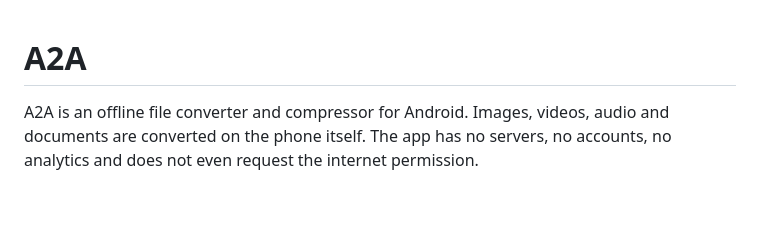
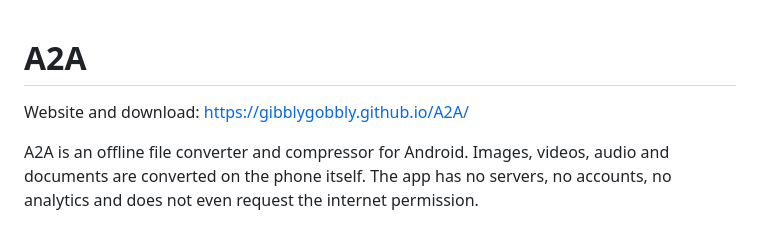
Before and after one commit to GibblyGobbly/A2A, a Markdown page: README.md, the part around the change. GitHub-like rendering; blank space fills up the shorter version.

Commit message:
docs: link the website in the README

```diff
--- a/README.md
+++ b/README.md
@@ -1,4 +1,6 @@
 # A2A
+
+Website and download: https://gibblygobbly.github.io/A2A/
 
 A2A is an offline file converter and compressor for Android. Images, videos, audio and documents are converted on the phone itself. The app has no servers, no accounts, no analytics and does not even request the internet permission.
 
```
